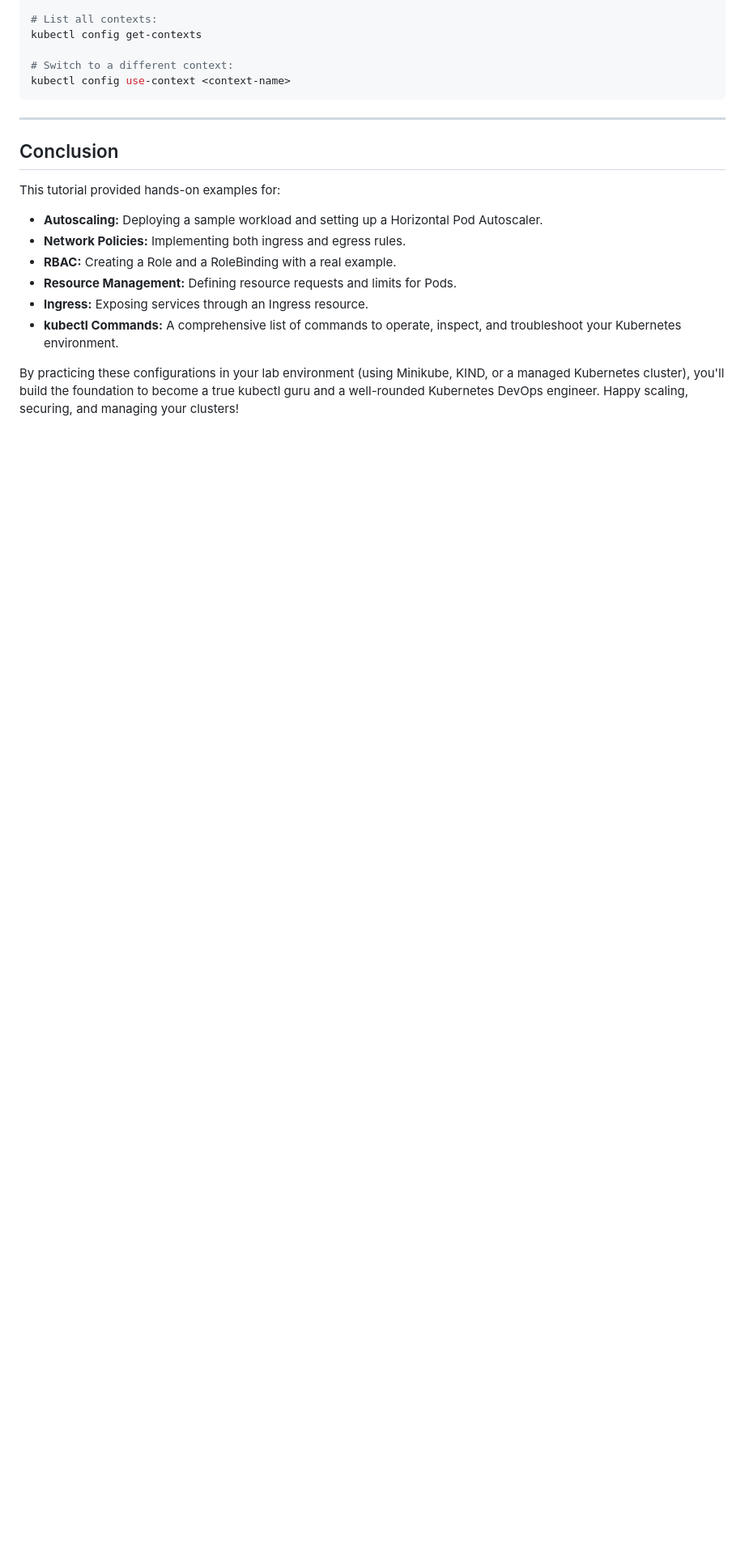
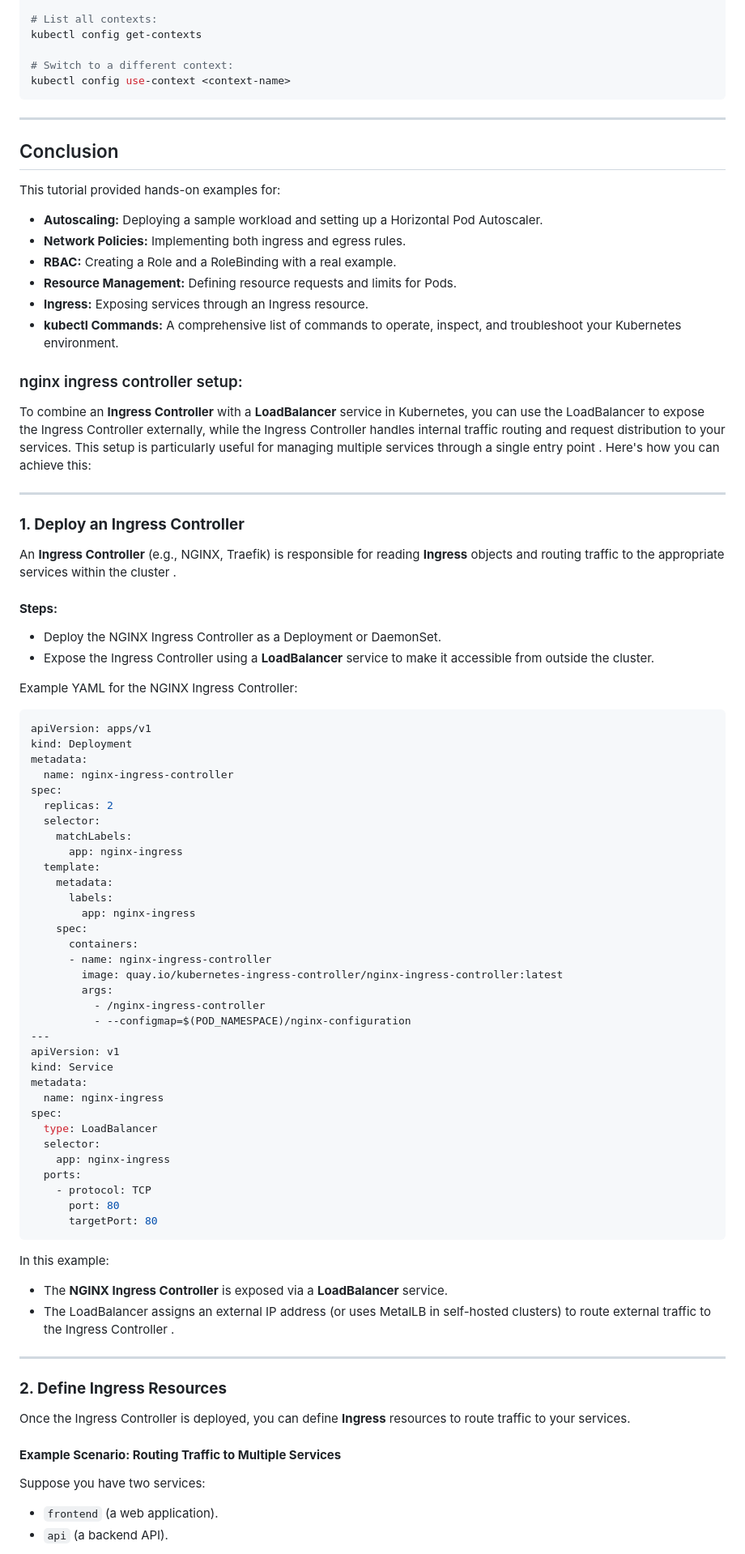
Before and after one commit to shafigh75/go_files, a Markdown page: k8s.md, the part around one of its changes. Shown at 81% size. Rendered like a GitHub page; blank space fills up the shorter version.

````diff
--- a/k8s.md
+++ b/k8s.md
@@ -842,4 +842,68 @@ This tutorial provided hands-on examples for:
 - **Ingress:** Exposing services through an Ingress resource.
 - **kubectl Commands:** A comprehensive list of commands to operate, inspect, and troubleshoot your Kubernetes environment.
 
-By practicing these configurations in your lab environment (using Minikube, KIND, or a managed Kubernetes cluster), you'll build the foundation to become a true kubectl guru and a well-rounded Kubernetes DevOps engineer. Happy scaling, securing, and managing your clusters!
+
+### nginx ingress controller setup:
+
+To combine an **Ingress Controller** with a **LoadBalancer** service in Kubernetes, you can use the LoadBalancer to expose the Ingress Controller externally, while the Ingress Controller handles internal traffic routing and request distribution to your services. This setup is particularly useful for managing multiple services through a single entry point . Here's how you can achieve this:
+
+---
+
+### **1. Deploy an Ingress Controller**
+An **Ingress Controller** (e.g., NGINX, Traefik) is responsible for reading **Ingress** objects and routing traffic to the appropriate services within the cluster .
+
+#### **Steps:**
+- Deploy the NGINX Ingress Controller as a Deployment or DaemonSet.
+- Expose the Ingress Controller using a **LoadBalancer** service to make it accessible from outside the cluster.
+
+Example YAML for the NGINX Ingress Controller:
+```yaml
+apiVersion: apps/v1
+kind: Deployment
+metadata:
+  name: nginx-ingress-controller
+spec:
+  replicas: 2
+  selector:
+    matchLabels:
+      app: nginx-ingress
+  template:
+    metadata:
+      labels:
+        app: nginx-ingress
+    spec:
+      containers:
+      - name: nginx-ingress-controller
+        image: quay.io/kubernetes-ingress-controller/nginx-ingress-controller:latest
+        args:
+          - /nginx-ingress-controller
+          - --configmap=$(POD_NAMESPACE)/nginx-configuration
+---
+apiVersion: v1
+kind: Service
+metadata:
+  name: nginx-ingress
+spec:
+  type: LoadBalancer
+  selector:
+    app: nginx-ingress
+  ports:
+    - protocol: TCP
+      port: 80
+      targetPort: 80
+```
+
+In this example:
+- The **NGINX Ingress Controller** is exposed via a **LoadBalancer** service.
+- The LoadBalancer assigns an external IP address (or uses MetalLB in self-hosted clusters) to route external traffic to the Ingress Controller .
+
+---
+
+### **2. Define Ingress Resources**
+Once the Ingress Controller is deployed, you can define **Ingress** resources to route traffic to your services.
+
+#### **Example Scenario: Routing Traffic to Multiple Services**
+Suppose you have two services:
+- `frontend` (a web application).
+- `api` (a backend API).
+
````
Also changed, not shown: other parts of k8s.md (+84 -0 lines).
